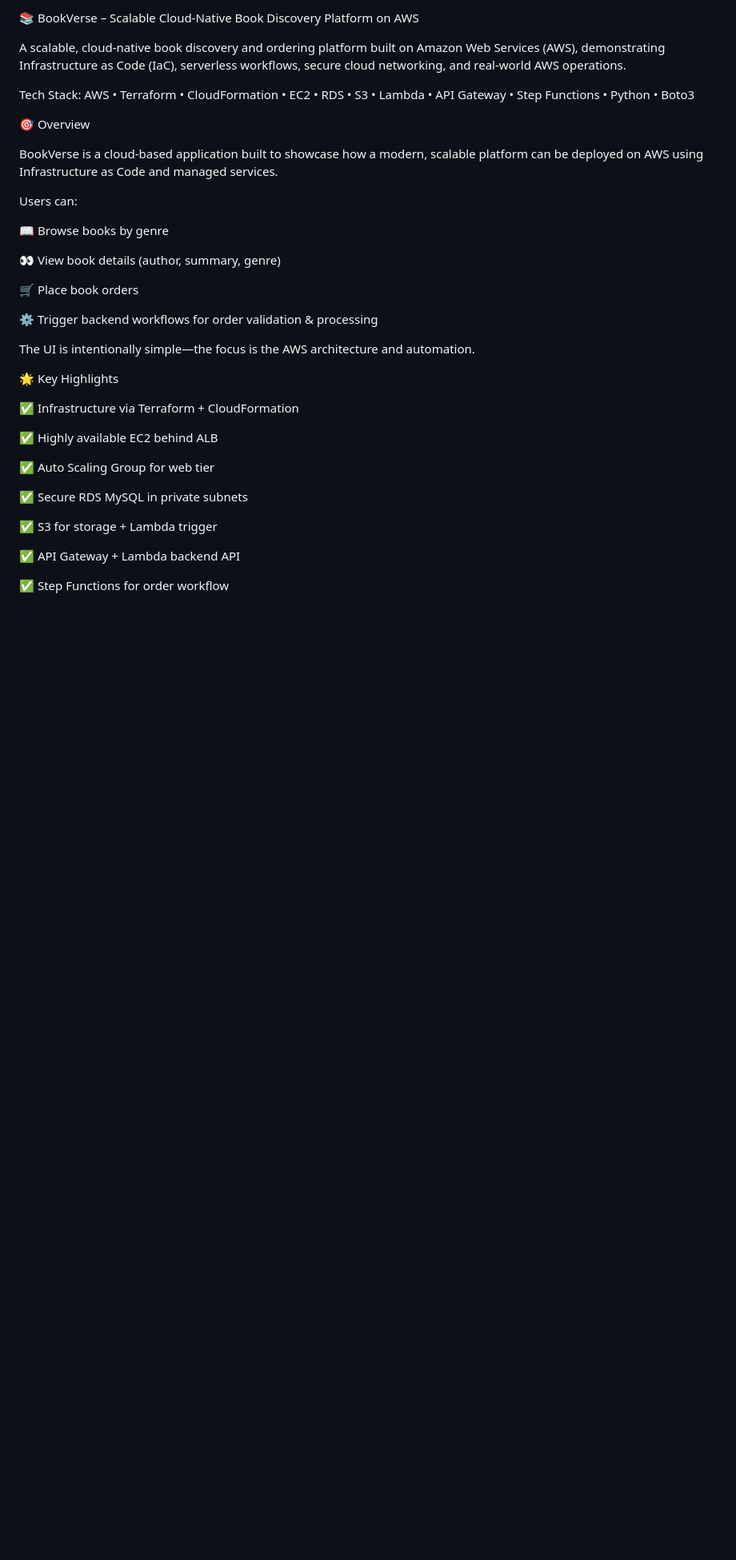
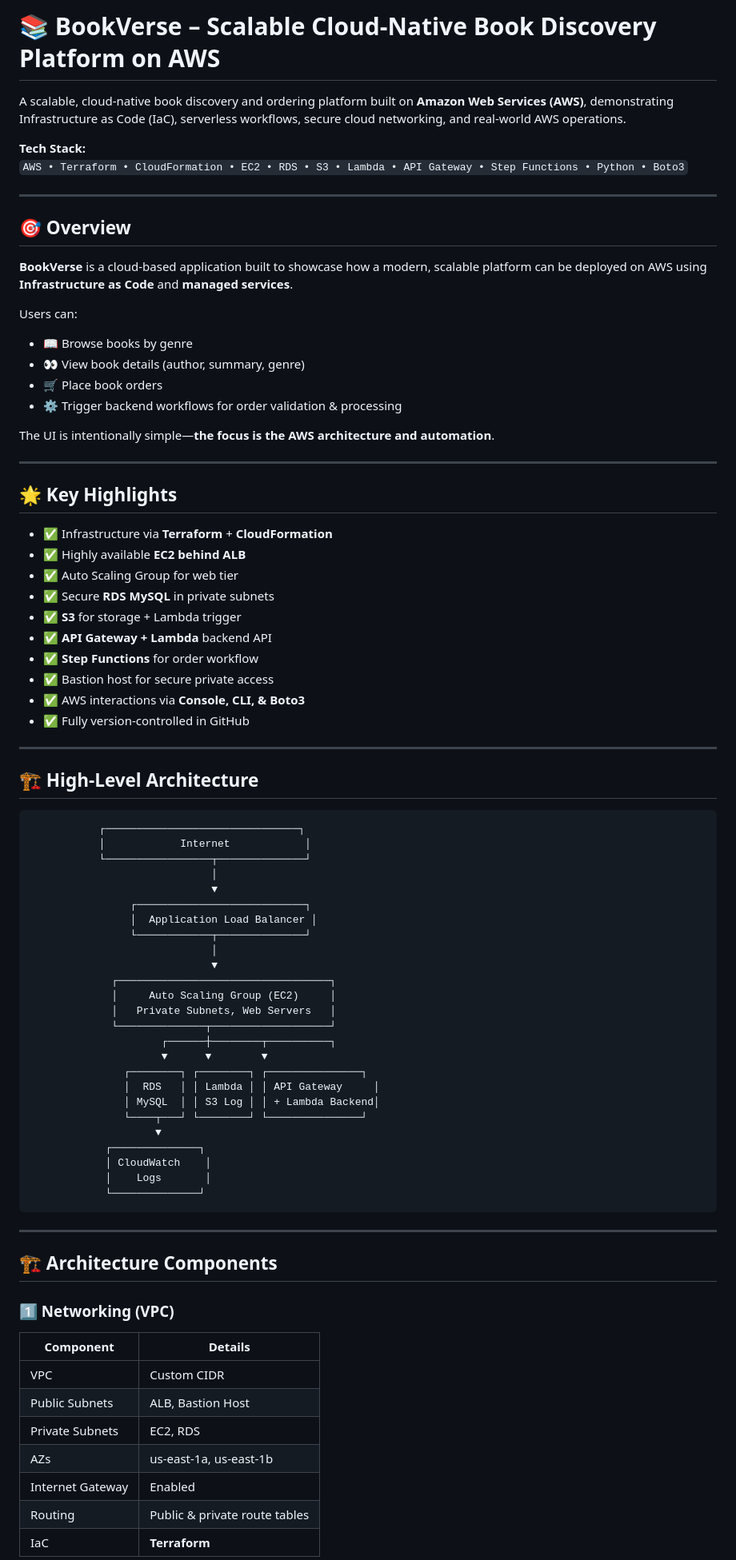
Before and after one commit to PrathyushaHarishKumar-JB24771/Bookverse-AWS-Project, a Markdown page: README.md, the part around the change printed below. Shown: that part at 80% size. GitHub-like rendering; blank space fills up the shorter version.

Commit message:
Refactor README.md for better formatting
Updated formatting and structure for improved readability and clarity.

```diff
--- a/README.md
+++ b/README.md
@@ -1,39 +1,84 @@
-📚 BookVerse – Scalable Cloud-Native Book Discovery Platform on AWS
+# 📚 BookVerse – Scalable Cloud-Native Book Discovery Platform on AWS
 
-A scalable, cloud-native book discovery and ordering platform built on Amazon Web Services (AWS), demonstrating Infrastructure as Code (IaC), serverless workflows, secure cloud networking, and real-world AWS operations.
+A scalable, cloud-native book discovery and ordering platform built on **Amazon Web Services (AWS)**, demonstrating Infrastructure as Code (IaC), serverless workflows, secure cloud networking, and real-world AWS operations.
 
-Tech Stack:
-AWS • Terraform • CloudFormation • EC2 • RDS • S3 • Lambda • API Gateway • Step Functions • Python • Boto3
+**Tech Stack:**
+`AWS • Terraform • CloudFormation • EC2 • RDS • S3 • Lambda • API Gateway • Step Functions • Python • Boto3`
 
-🎯 Overview
+---
 
-BookVerse is a cloud-based application built to showcase how a modern, scalable platform can be deployed on AWS using Infrastructure as Code and managed services.
+## 🎯 Overview
+
+**BookVerse** is a cloud-based application built to showcase how a modern, scalable platform can be deployed on AWS using **Infrastructure as Code** and **managed services**.
 
 Users can:
 
-📖 Browse books by genre
+- 📖 Browse books by genre
+- 👀 View book details (author, summary, genre)
+- 🛒 Place book orders
+- ⚙️ Trigger backend workflows for order validation & processing
 
-👀 View book details (author, summary, genre)
+The UI is intentionally simple—**the focus is the AWS architecture and automation**.
 
-🛒 Place book orders
+---
 
-⚙️ Trigger backend workflows for order validation & processing
+## 🌟 Key Highlights
 
-The UI is intentionally simple—the focus is the AWS architecture and automation.
+- ✅ Infrastructure via **Terraform** + **CloudFormation**
+- ✅ Highly available **EC2 behind ALB**
+- ✅ Auto Scaling Group for web tier
+- ✅ Secure **RDS MySQL** in private subnets
+- ✅ **S3** for storage + Lambda trigger
+- ✅ **API Gateway + Lambda** backend API
+- ✅ **Step Functions** for order workflow
+- ✅ Bastion host for secure private access
+- ✅ AWS interactions via **Console, CLI, & Boto3**
+- ✅ Fully version-controlled in GitHub
 
-🌟 Key Highlights
+---
 
-✅ Infrastructure via Terraform + CloudFormation
+## 🏗️ High-Level Architecture
 
-✅ Highly available EC2 behind ALB
+               ┌───────────────────────────────┐
+               │            Internet            │
+               └─────────────────┬──────────────┘
+                                 │
+                                 ▼
+                    ┌───────────────────────────┐
+                    │  Application Load Balancer │
+                    └────────────┬──────────────┘
+                                 │
+                                 ▼
+                 ┌──────────────────────────────────┐
+                 │     Auto Scaling Group (EC2)     │
+                 │   Private Subnets, Web Servers   │
+                 └──────────────┬───────────────────┘
+                         ┌──────┼────────┬──────────┐
+                         ▼      ▼        ▼
+                   ┌────────┐ ┌────────┐ ┌───────────────┐
+                   │  RDS   │ │ Lambda │ │ API Gateway     │
+                   │ MySQL  │ │ S3 Log │ │ + Lambda Backend│
+                   └────┬───┘ └────────┘ └───────────────┘
+                        ▼
+                ┌──────────────┐
+                │ CloudWatch    │
+                │    Logs       │
+                └──────────────┘
 
-✅ Auto Scaling Group for web tier
 
-✅ Secure RDS MySQL in private subnets
+---
 
-✅ S3 for storage + Lambda trigger
+## 🏗️ Architecture Components
 
-✅ API Gateway + Lambda backend API
+### 1️⃣ Networking (VPC)
 
-✅ Step Functions for order workflow
+| Component       | Details                       |
+|-----------------|-------------------------------|
+| VPC             | Custom CIDR                   |
+| Public Subnets  | ALB, Bastion Host             |
+| Private Subnets | EC2, RDS                      |
+| AZs             | us-east-1a, us-east-1b       |
+| Internet Gateway| Enabled                       |
+| Routing         | Public & private route tables |
+| IaC             | **Terraform**                 |
 
```
Also changed, not shown: other parts of README.md (+125 -153 lines).
